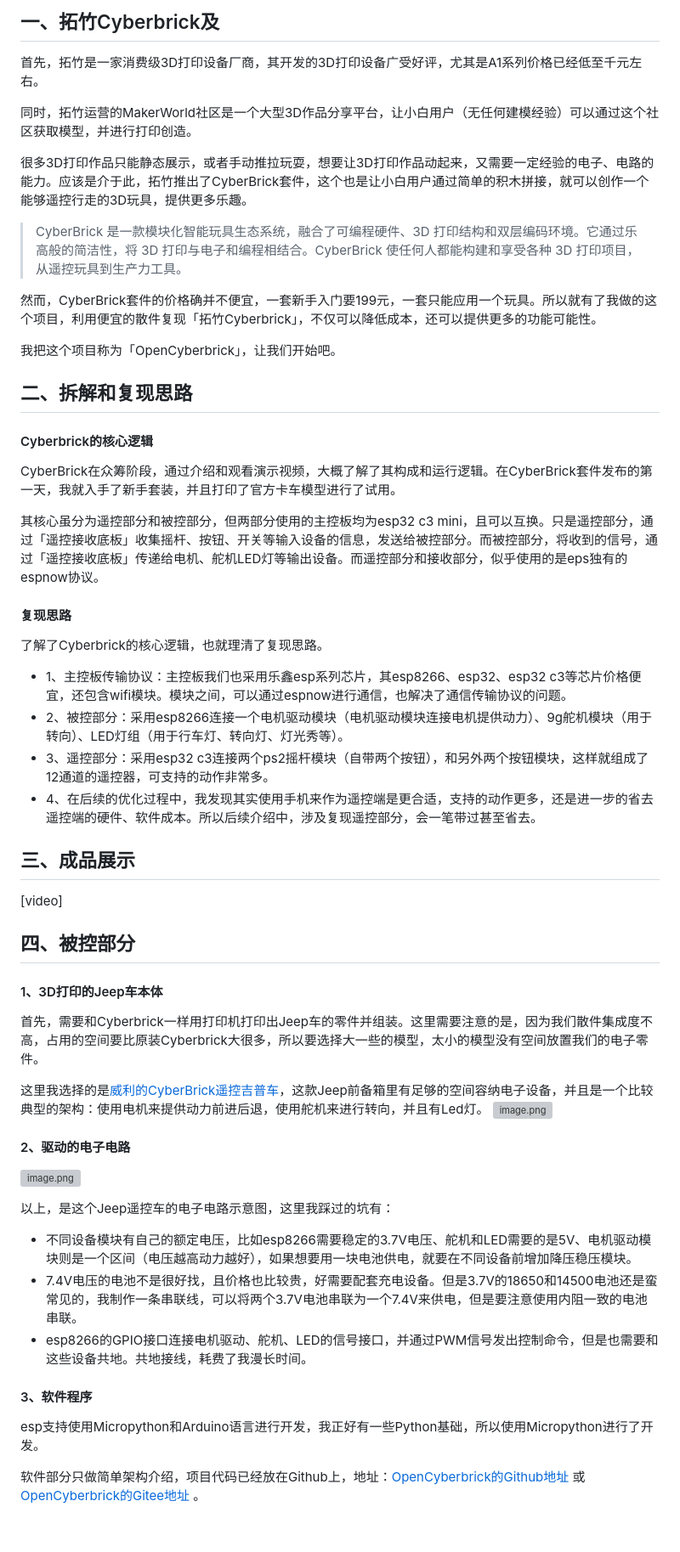
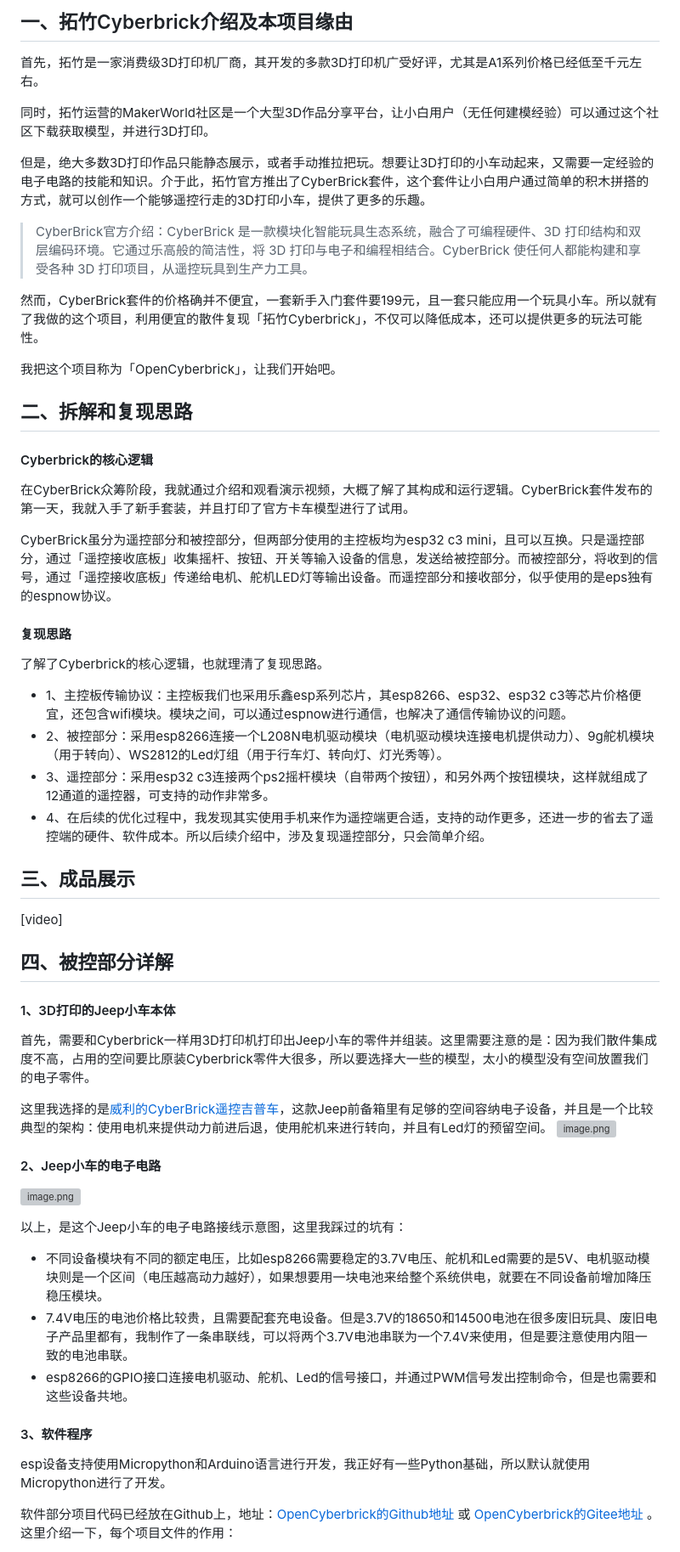
Before and after one commit to Ya-chunJen/OpenCyberbrick_JeepControl, a Markdown page: README.md, the part around one of its changes. Shown at 85% size. Drawn GitHub-style; blank space fills up the shorter version; grey boxes are pictures that could not be loaded.

```diff
--- a/README.md
+++ b/README.md
@@ -1,46 +1,45 @@
-## 一、拓竹Cyberbrick及
-首先，拓竹是一家消费级3D打印设备厂商，其开发的3D打印设备广受好评，尤其是A1系列价格已经低至千元左右。
+## 一、拓竹Cyberbrick介绍及本项目缘由
+首先，拓竹是一家消费级3D打印机厂商，其开发的多款3D打印机广受好评，尤其是A1系列价格已经低至千元左右。
 
-同时，拓竹运营的MakerWorld社区是一个大型3D作品分享平台，让小白用户（无任何建模经验）可以通过这个社区获取模型，并进行打印创造。
+同时，拓竹运营的MakerWorld社区是一个大型3D作品分享平台，让小白用户（无任何建模经验）可以通过这个社区下载获取模型，并进行3D打印。
 
-很多3D打印作品只能静态展示，或者手动推拉玩耍，想要让3D打印作品动起来，又需要一定经验的电子、电路的能力。应该是介于此，拓竹推出了CyberBrick套件，这个也是让小白用户通过简单的积木拼接，就可以创作一个能够遥控行走的3D玩具，提供更多乐趣。
+但是，绝大多数3D打印作品只能静态展示，或者手动推拉把玩。想要让3D打印的小车动起来，又需要一定经验的电子电路的技能和知识。介于此，拓竹官方推出了CyberBrick套件，这个套件让小白用户通过简单的积木拼搭的方式，就可以创作一个能够遥控行走的3D打印小车，提供了更多的乐趣。
 
->CyberBrick 是一款模块化智能玩具生态系统，融合了可编程硬件、3D 打印结构和双层编码环境。它通过乐高般的简洁性，将 3D 打印与电子和编程相结合。CyberBrick 使任何人都能构建和享受各种 3D 打印项目，从遥控玩具到生产力工具。
+>CyberBrick官方介绍：CyberBrick 是一款模块化智能玩具生态系统，融合了可编程硬件、3D 打印结构和双层编码环境。它通过乐高般的简洁性，将 3D 打印与电子和编程相结合。CyberBrick 使任何人都能构建和享受各种 3D 打印项目，从遥控玩具到生产力工具。
 
-然而，CyberBrick套件的价格确并不便宜，一套新手入门要199元，一套只能应用一个玩具。所以就有了我做的这个项目，利用便宜的散件复现「拓竹Cyberbrick」，不仅可以降低成本，还可以提供更多的功能可能性。
+然而，CyberBrick套件的价格确并不便宜，一套新手入门套件要199元，且一套只能应用一个玩具小车。所以就有了我做的这个项目，利用便宜的散件复现「拓竹Cyberbrick」，不仅可以降低成本，还可以提供更多的玩法可能性。
 
 我把这个项目称为「OpenCyberbrick」，让我们开始吧。
 
 ## 二、拆解和复现思路
 #### Cyberbrick的核心逻辑
-CyberBrick在众筹阶段，通过介绍和观看演示视频，大概了解了其构成和运行逻辑。在CyberBrick套件发布的第一天，我就入手了新手套装，并且打印了官方卡车模型进行了试用。
+在CyberBrick众筹阶段，我就通过介绍和观看演示视频，大概了解了其构成和运行逻辑。CyberBrick套件发布的第一天，我就入手了新手套装，并且打印了官方卡车模型进行了试用。
 
-其核心虽分为遥控部分和被控部分，但两部分使用的主控板均为esp32 c3 mini，且可以互换。只是遥控部分，通过「遥控接收底板」收集摇杆、按钮、开关等输入设备的信息，发送给被控部分。而被控部分，将收到的信号，通过「遥控接收底板」传递给电机、舵机LED灯等输出设备。而遥控部分和接收部分，似乎使用的是eps独有的espnow协议。
+CyberBrick虽分为遥控部分和被控部分，但两部分使用的主控板均为esp32 c3 mini，且可以互换。只是遥控部分，通过「遥控接收底板」收集摇杆、按钮、开关等输入设备的信息，发送给被控部分。而被控部分，将收到的信号，通过「遥控接收底板」传递给电机、舵机LED灯等输出设备。而遥控部分和接收部分，似乎使用的是eps独有的espnow协议。
 #### 复现思路
 了解了Cyberbrick的核心逻辑，也就理清了复现思路。
 - 1、主控板传输协议：主控板我们也采用乐鑫esp系列芯片，其esp8266、esp32、esp32 c3等芯片价格便宜，还包含wifi模块。模块之间，可以通过espnow进行通信，也解决了通信传输协议的问题。
-- 2、被控部分：采用esp8266连接一个电机驱动模块（电机驱动模块连接电机提供动力）、9g舵机模块（用于转向）、LED灯组（用于行车灯、转向灯、灯光秀等）。
+- 2、被控部分：采用esp8266连接一个L208N电机驱动模块（电机驱动模块连接电机提供动力）、9g舵机模块（用于转向）、WS2812的Led灯组（用于行车灯、转向灯、灯光秀等）。
 - 3、遥控部分：采用esp32 c3连接两个ps2摇杆模块（自带两个按钮），和另外两个按钮模块，这样就组成了12通道的遥控器，可支持的动作非常多。
-- 4、在后续的优化过程中，我发现其实使用手机来作为遥控端是更合适，支持的动作更多，还是进一步的省去遥控端的硬件、软件成本。所以后续介绍中，涉及复现遥控部分，会一笔带过甚至省去。
-
+- 4、在后续的优化过程中，我发现其实使用手机来作为遥控端更合适，支持的动作更多，还进一步的省去了遥控端的硬件、软件成本。所以后续介绍中，涉及复现遥控部分，只会简单介绍。
 ## 三、成品展示
 [video]
-## 四、被控部分
-#### 1、3D打印的Jeep车本体
-首先，需要和Cyberbrick一样用打印机打印出Jeep车的零件并组装。这里需要注意的是，因为我们散件集成度不高，占用的空间要比原装Cyberbrick大很多，所以要选择大一些的模型，太小的模型没有空间放置我们的电子零件。
+## 四、被控部分详解
+#### 1、3D打印的Jeep小车本体
+首先，需要和Cyberbrick一样用3D打印机打印出Jeep小车的零件并组装。这里需要注意的是：因为我们散件集成度不高，占用的空间要比原装Cyberbrick零件大很多，所以要选择大一些的模型，太小的模型没有空间放置我们的电子零件。
 
-这里我选择的是[威利的CyberBrick遥控吉普车](https://makerworld.com.cn/zh/models/1217847-wei-li-de-cyberbrickyao-kong-ji-pu-che#profileId-1295819)，这款Jeep前备箱里有足够的空间容纳电子设备，并且是一个比较典型的架构：使用电机来提供动力前进后退，使用舵机来进行转向，并且有Led灯。
+这里我选择的是[威利的CyberBrick遥控吉普车](https://makerworld.com.cn/zh/models/1217847-wei-li-de-cyberbrickyao-kong-ji-pu-che#profileId-1295819)，这款Jeep前备箱里有足够的空间容纳电子设备，并且是一个比较典型的架构：使用电机来提供动力前进后退，使用舵机来进行转向，并且有Led灯的预留空间。
 ![image.png](https://pubdz.paperol.cn/ryjimage/20251107135414397.png)
 
-#### 2、驱动的电子电路
+#### 2、Jeep小车的电子电路
 ![image.png](https://pubdz.paperol.cn/ryjimage/20251107141745822.png)
 
-以上，是这个Jeep遥控车的电子电路示意图，这里我踩过的坑有：
-- 不同设备模块有自己的额定电压，比如esp8266需要稳定的3.7V电压、舵机和LED需要的是5V、电机驱动模块则是一个区间（电压越高动力越好），如果想要用一块电池供电，就要在不同设备前增加降压稳压模块。
-- 7.4V电压的电池不是很好找，且价格也比较贵，好需要配套充电设备。但是3.7V的18650和14500电池还是蛮常见的，我制作一条串联线，可以将两个3.7V电池串联为一个7.4V来供电，但是要注意使用内阻一致的电池串联。
--  esp8266的GPIO接口连接电机驱动、舵机、LED的信号接口，并通过PWM信号发出控制命令，但是也需要和这些设备共地。共地接线，耗费了我漫长时间。
+以上，是这个Jeep小车的电子电路接线示意图，这里我踩过的坑有：
+- 不同设备模块有不同的额定电压，比如esp8266需要稳定的3.7V电压、舵机和Led需要的是5V、电机驱动模块则是一个区间（电压越高动力越好），如果想要用一块电池来给整个系统供电，就要在不同设备前增加降压稳压模块。
+- 7.4V电压的电池价格比较贵，且需要配套充电设备。但是3.7V的18650和14500电池在很多废旧玩具、废旧电子产品里都有，我制作了一条串联线，可以将两个3.7V电池串联为一个7.4V来使用，但是要注意使用内阻一致的电池串联。
+-  esp8266的GPIO接口连接电机驱动、舵机、Led的信号接口，并通过PWM信号发出控制命令，但是也需要和这些设备共地。
 #### 3、软件程序
-esp支持使用Micropython和Arduino语言进行开发，我正好有一些Python基础，所以使用Micropython进行了开发。
+esp设备支持使用Micropython和Arduino语言进行开发，我正好有一些Python基础，所以默认就使用Micropython进行了开发。
 
-软件部分只做简单架构介绍，项目代码已经放在Github上，地址：[OpenCyberbrick的Github地址](https://github.com/Ya-chunJen/OpenCyberbrick) 或  [OpenCyberbrick的Gitee地址](https://github.com/Ya-chunJen/OpenCyberbrick) 。
+软件部分项目代码已经放在Github上，地址：[OpenCyberbrick的Github地址](https://github.com/Ya-chunJen/OpenCyberbrick) 或  [OpenCyberbrick的Gitee地址](https://gitee.com/renyajun1990/OpenCyberbrick) 。这里介绍一下，每个项目文件的作用：
 
```
Also changed, not shown: other parts of README.md (+37 -8 lines).
